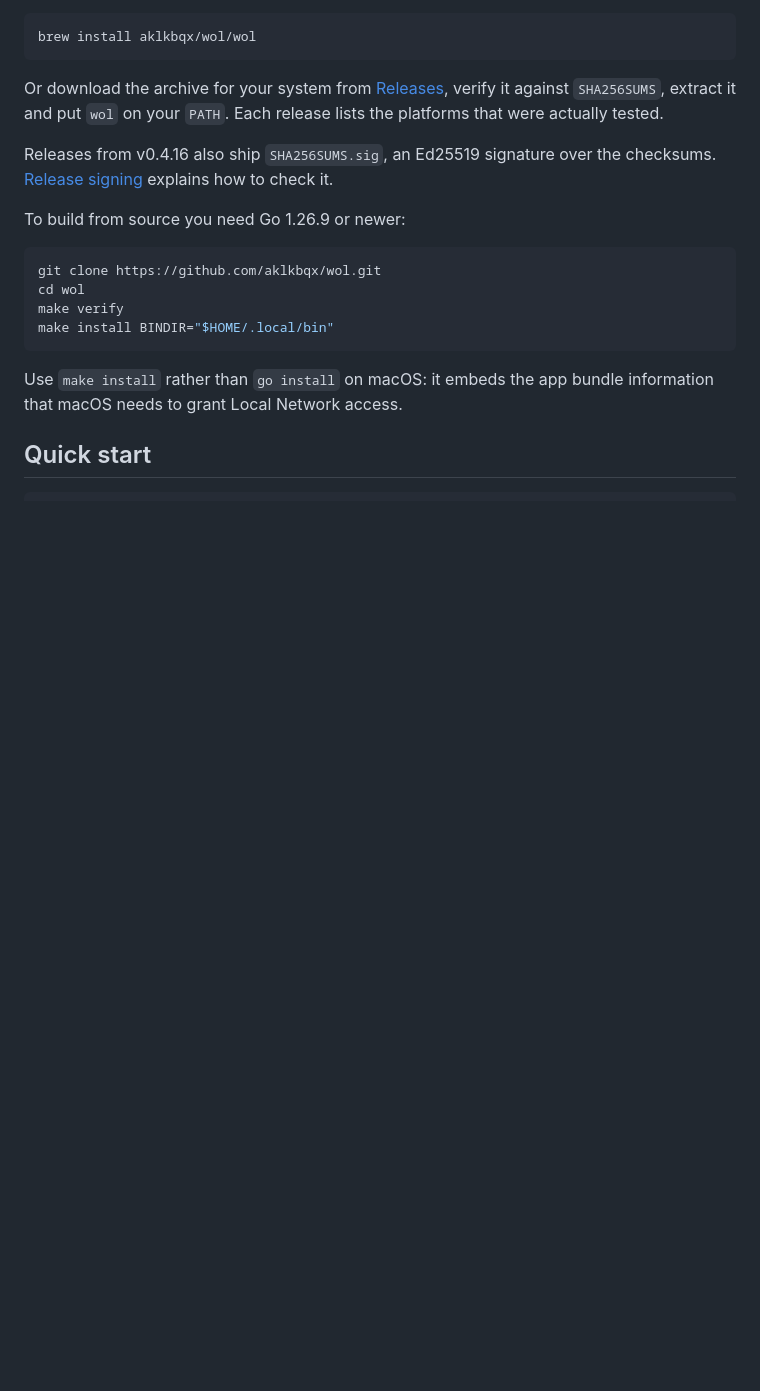
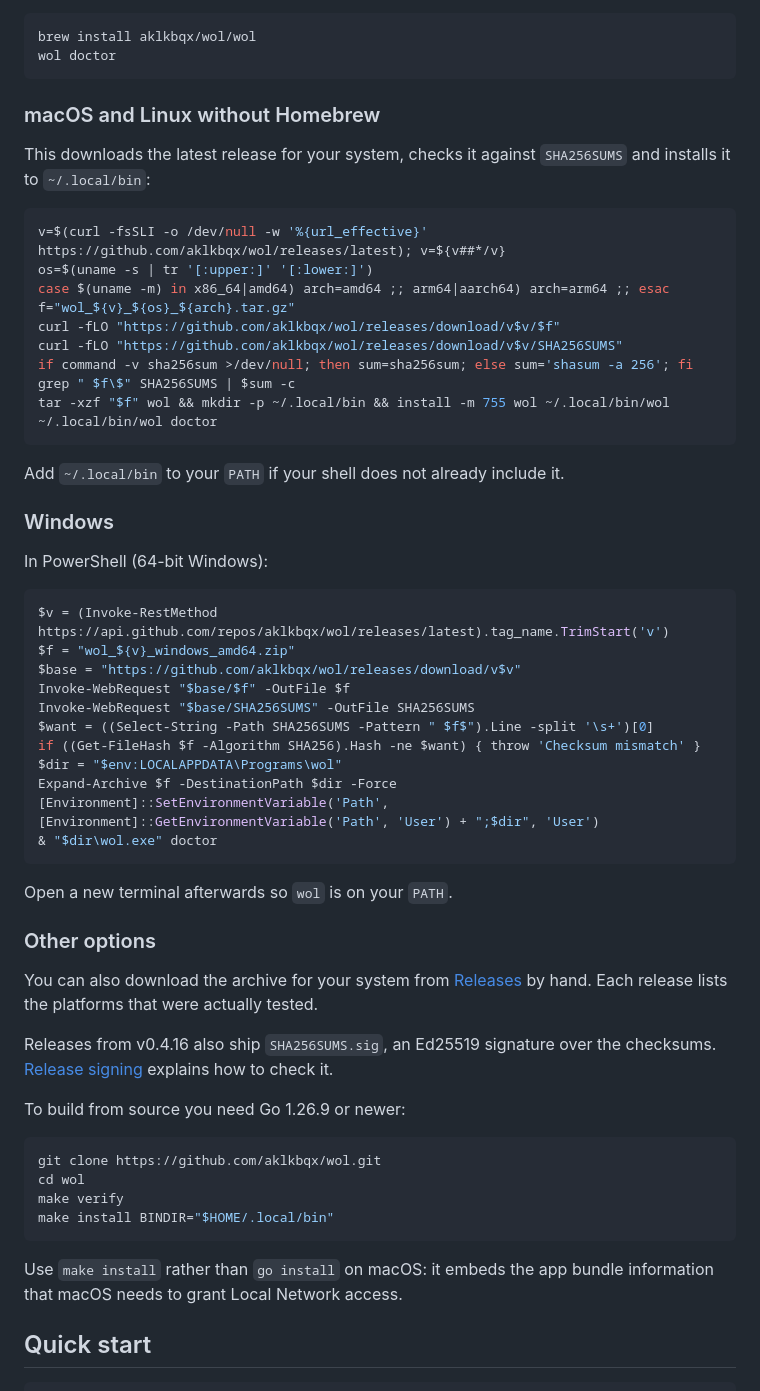
Before and after one commit to aklkbqx/wol, a Markdown page: README.md, the part around one of its changes. GitHub-like rendering; blank space fills up the shorter version.

Commit message:
docs: add step-by-step guide with Wake Desk recordings and per-platform install

````diff
--- a/README.md
+++ b/README.md
@@ -63,12 +102,54 @@ On macOS and Linux with [Homebrew](https://brew.sh):
 
 ```sh
 brew install aklkbqx/wol/wol
+wol doctor
 ```
 
-Or download the archive for your system from
-[Releases](https://github.com/aklkbqx/wol/releases/latest), verify it against
-`SHA256SUMS`, extract it and put `wol` on your `PATH`. Each release lists the
-platforms that were actually tested.
+### macOS and Linux without Homebrew
+
+This downloads the latest release for your system, checks it against
+`SHA256SUMS` and installs it to `~/.local/bin`:
+
+```sh
+v=$(curl -fsSLI -o /dev/null -w '%{url_effective}' https://github.com/aklkbqx/wol/releases/latest); v=${v##*/v}
+os=$(uname -s | tr '[:upper:]' '[:lower:]')
+case $(uname -m) in x86_64|amd64) arch=amd64 ;; arm64|aarch64) arch=arm64 ;; esac
+f="wol_${v}_${os}_${arch}.tar.gz"
+curl -fLO "https://github.com/aklkbqx/wol/releases/download/v$v/$f"
+curl -fLO "https://github.com/aklkbqx/wol/releases/download/v$v/SHA256SUMS"
+if command -v sha256sum >/dev/null; then sum=sha256sum; else sum='shasum -a 256'; fi
+grep " $f\$" SHA256SUMS | $sum -c
+tar -xzf "$f" wol && mkdir -p ~/.local/bin && install -m 755 wol ~/.local/bin/wol
+~/.local/bin/wol doctor
+```
+
+Add `~/.local/bin` to your `PATH` if your shell does not already include it.
+
+### Windows
+
+In PowerShell (64-bit Windows):
+
+```powershell
+$v = (Invoke-RestMethod https://api.github.com/repos/aklkbqx/wol/releases/latest).tag_name.TrimStart('v')
+$f = "wol_${v}_windows_amd64.zip"
+$base = "https://github.com/aklkbqx/wol/releases/download/v$v"
+Invoke-WebRequest "$base/$f" -OutFile $f
+Invoke-WebRequest "$base/SHA256SUMS" -OutFile SHA256SUMS
+$want = ((Select-String -Path SHA256SUMS -Pattern " $f$").Line -split '\s+')[0]
+if ((Get-FileHash $f -Algorithm SHA256).Hash -ne $want) { throw 'Checksum mismatch' }
+$dir = "$env:LOCALAPPDATA\Programs\wol"
+Expand-Archive $f -DestinationPath $dir -Force
+[Environment]::SetEnvironmentVariable('Path', [Environment]::GetEnvironmentVariable('Path', 'User') + ";$dir", 'User')
+& "$dir\wol.exe" doctor
+```
+
+Open a new terminal afterwards so `wol` is on your `PATH`.
+
+### Other options
+
+You can also download the archive for your system from
+[Releases](https://github.com/aklkbqx/wol/releases/latest) by hand. Each
+release lists the platforms that were actually tested.
 
 Releases from v0.4.16 also ship `SHA256SUMS.sig`, an Ed25519 signature over the
 checksums. [Release signing](docs/release-signing.md) explains how to check it.
````
Also changed, not shown: other parts of README.md (+40 -1 lines), docs/media/step1-enable-wol.gif (added), docs/media/step3-add-machines.gif (added), docs/media/step4-wake.gif (added), docs/media/step5-wake-and-remote.gif (added).
